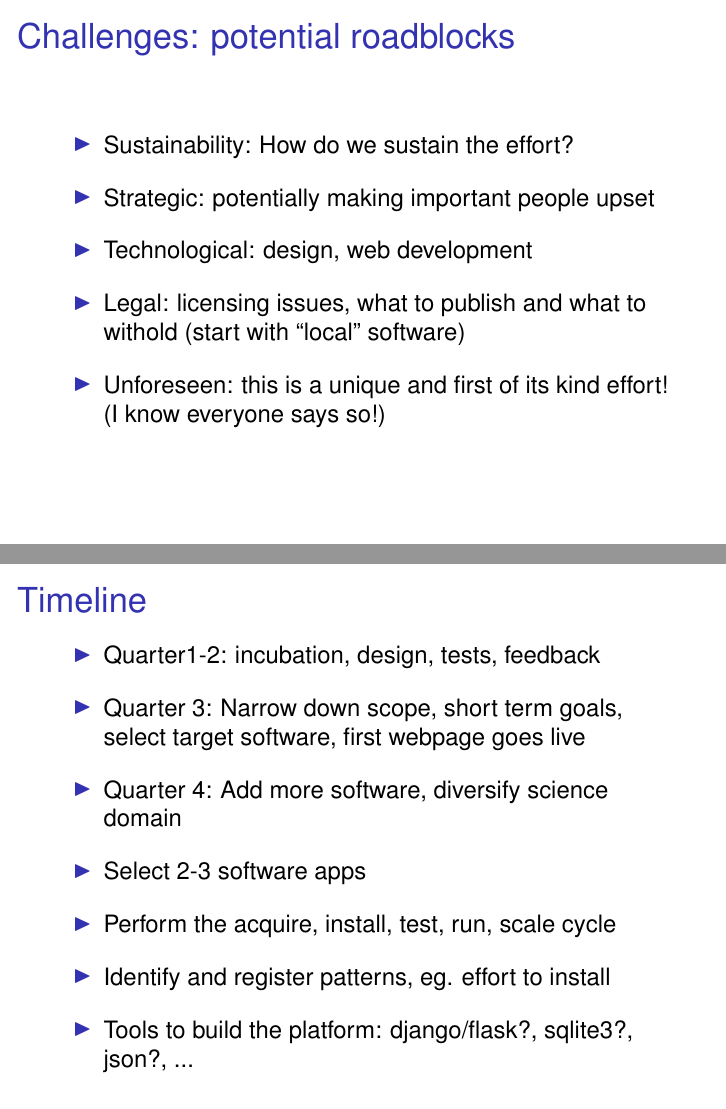
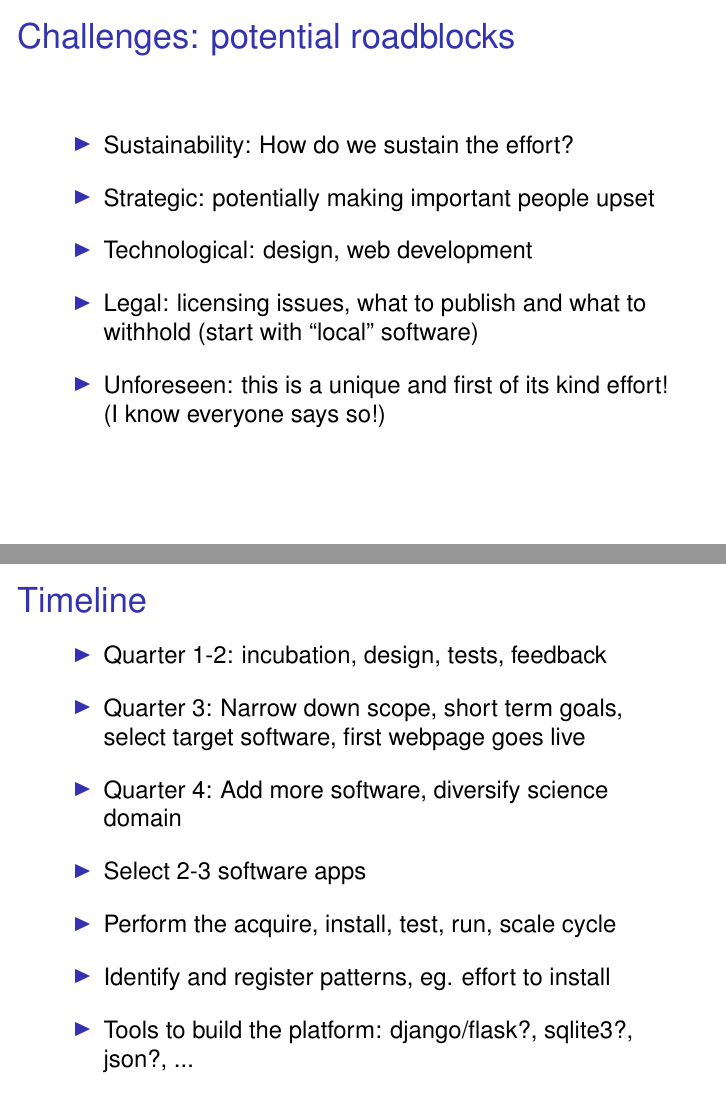
Before and after one commit to ketancmaheshwari/pitt-access, LaTeX slides (ACCESS.tex): pages 6 and 11 of 13, joined at a grey line. Compiled offline with pdfLaTeX; a LaTeX package or settings file that is missing is left out.

Commit message:
Minor Typo Fixes

```diff
--- a/ACCESS.tex
+++ b/ACCESS.tex
@@ -98,7 +98,7 @@ Strategic: potentially making important people upset
 \item
 Technological: design, web development
 \item
-Legal: licensing issues, what to publish and what to withold (start with ``local" software)
+Legal: licensing issues, what to publish and what to withhold (start with ``local" software)
 \item
 Unforeseen: this is a unique and first of its kind effort! (I know everyone says so!)
 \end{itemize}
@@ -171,7 +171,7 @@ Long term: leave a mark!
 \begin{itemize}
 \itemsep1em
 \item
-Quarter1-2: incubation, design, tests, feedback
+Quarter 1-2: incubation, design, tests, feedback
 \item
 Quarter 3: Narrow down scope, short term goals, select target software, first webpage goes live
 \item
```
